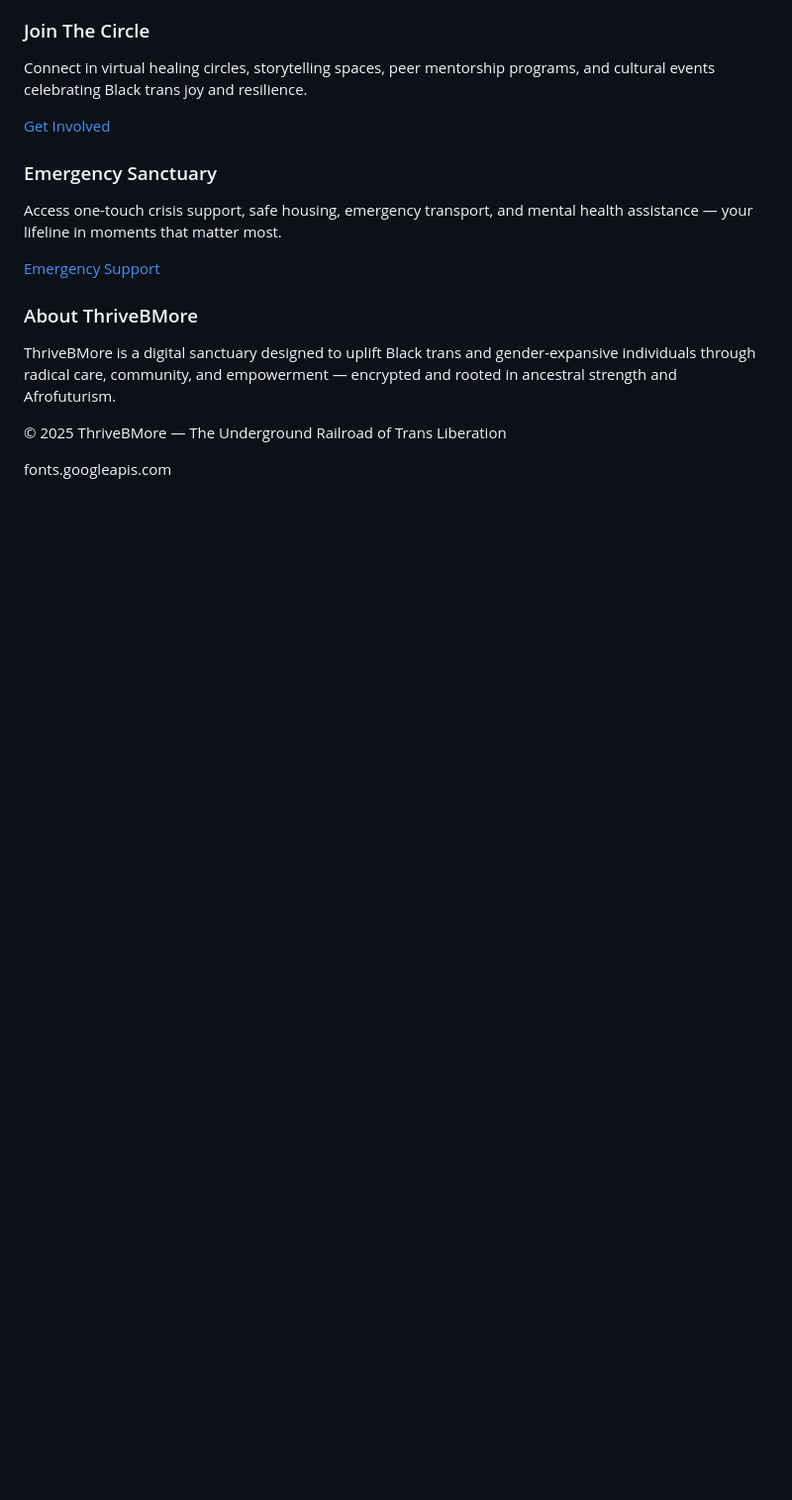
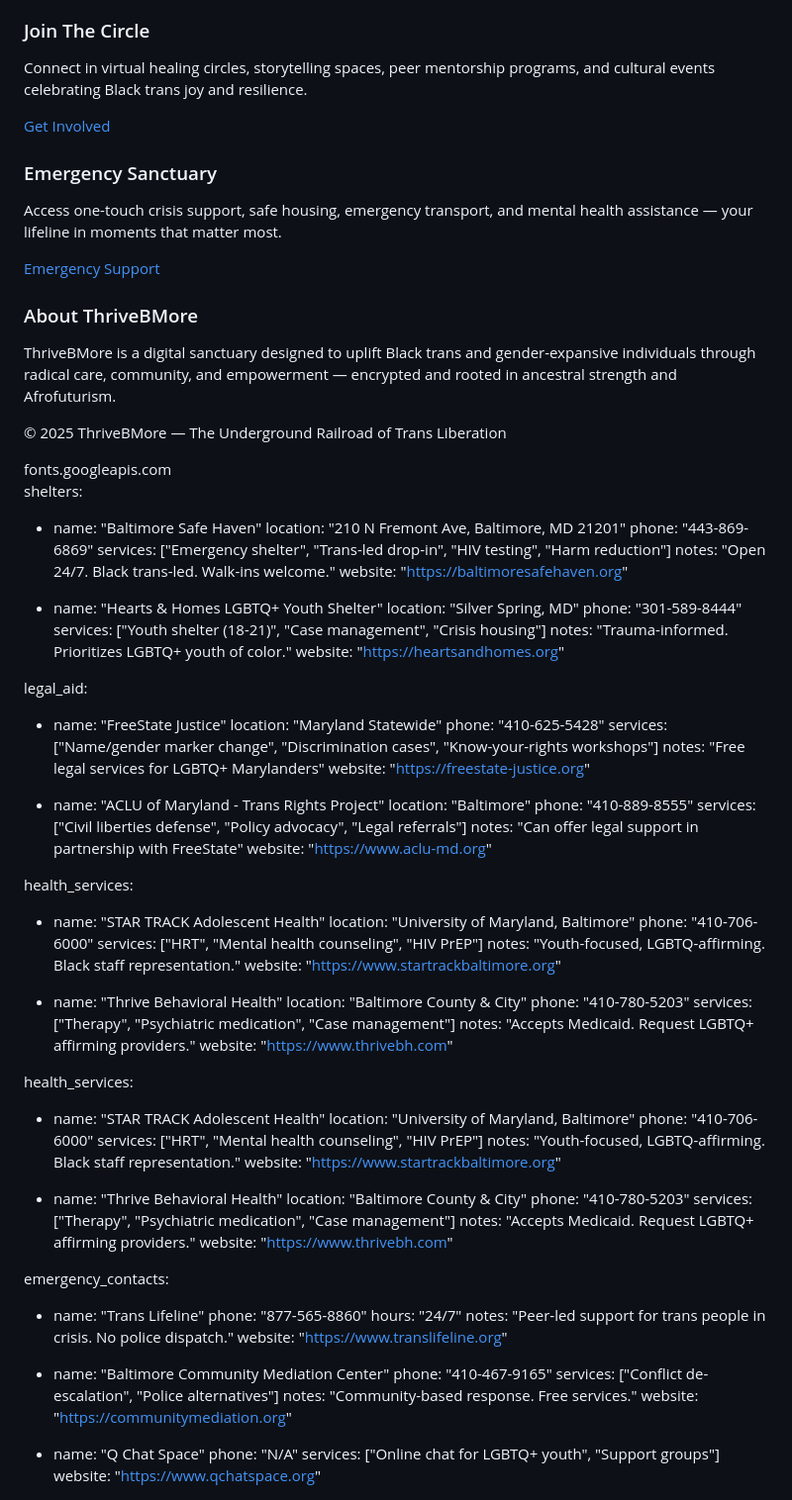
Before and after one commit to melody-marie/ThriveBMore, a Markdown page: README.md, the part around the change. Shown: that part at 99% size. GitHub-like rendering; blank space fills up the shorter version.

```diff
--- a/README.md
+++ b/README.md
@@ -288,3 +288,81 @@ Aziza
 </body>
 </html>
 fonts.googleapis.com
+
+shelters:
+  - name: "Baltimore Safe Haven"
+    location: "210 N Fremont Ave, Baltimore, MD 21201"
+    phone: "443-869-6869"
+    services: ["Emergency shelter", "Trans-led drop-in", "HIV testing", "Harm reduction"]
+    notes: "Open 24/7. Black trans-led. Walk-ins welcome."
+    website: "https://baltimoresafehaven.org"
+
+  - name: "Hearts & Homes LGBTQ+ Youth Shelter"
+    location: "Silver Spring, MD"
+    phone: "301-589-8444"
+    services: ["Youth shelter (18-21)", "Case management", "Crisis housing"]
+    notes: "Trauma-informed. Prioritizes LGBTQ+ youth of color."
+    website: "https://heartsandhomes.org"
+
+legal_aid:
+  - name: "FreeState Justice"
+    location: "Maryland Statewide"
+    phone: "410-625-5428"
+    services: ["Name/gender marker change", "Discrimination cases", "Know-your-rights workshops"]
+    notes: "Free legal services for LGBTQ+ Marylanders"
+    website: "https://freestate-justice.org"
+
+  - name: "ACLU of Maryland - Trans Rights Project"
+    location: "Baltimore"
+    phone: "410-889-8555"
+    services: ["Civil liberties defense", "Policy advocacy", "Legal referrals"]
+    notes: "Can offer legal support in partnership with FreeState"
+    website: "https://www.aclu-md.org"
+
+health_services:
+  - name: "STAR TRACK Adolescent Health"
+    location: "University of Maryland, Baltimore"
+    phone: "410-706-6000"
+    services: ["HRT", "Mental health counseling", "HIV PrEP"]
+    notes: "Youth-focused, LGBTQ-affirming. Black staff representation."
+    website: "https://www.startrackbaltimore.org"
+
+  - name: "Thrive Behavioral Health"
+    location: "Baltimore County & City"
+    phone: "410-780-5203"
+    services: ["Therapy", "Psychiatric medication", "Case management"]
+    notes: "Accepts Medicaid. Request LGBTQ+ affirming providers."
+    website: "https://www.thrivebh.com"
+
+health_services:
+  - name: "STAR TRACK Adolescent Health"
+    location: "University of Maryland, Baltimore"
+    phone: "410-706-6000"
+    services: ["HRT", "Mental health counseling", "HIV PrEP"]
+    notes: "Youth-focused, LGBTQ-affirming. Black staff representation."
+    website: "https://www.startrackbaltimore.org"
+
+  - name: "Thrive Behavioral Health"
+    location: "Baltimore County & City"
+    phone: "410-780-5203"
+    services: ["Therapy", "Psychiatric medication", "Case management"]
+    notes: "Accepts Medicaid. Request LGBTQ+ affirming providers."
+    website: "https://www.thrivebh.com"
+
+emergency_contacts:
+  - name: "Trans Lifeline"
+    phone: "877-565-8860"
+    hours: "24/7"
+    notes: "Peer-led support for trans people in crisis. No police dispatch."
+    website: "https://www.translifeline.org"
+
+  - name: "Baltimore Community Mediation Center"
+    phone: "410-467-9165"
+    services: ["Conflict de-escalation", "Police alternatives"]
+    notes: "Community-based response. Free services."
+    website: "https://communitymediation.org"
+
+  - name: "Q Chat Space"
+    phone: "N/A"
+    services: ["Online chat for LGBTQ+ youth", "Support groups"]
+    website: "https://www.qchatspace.org"
```
